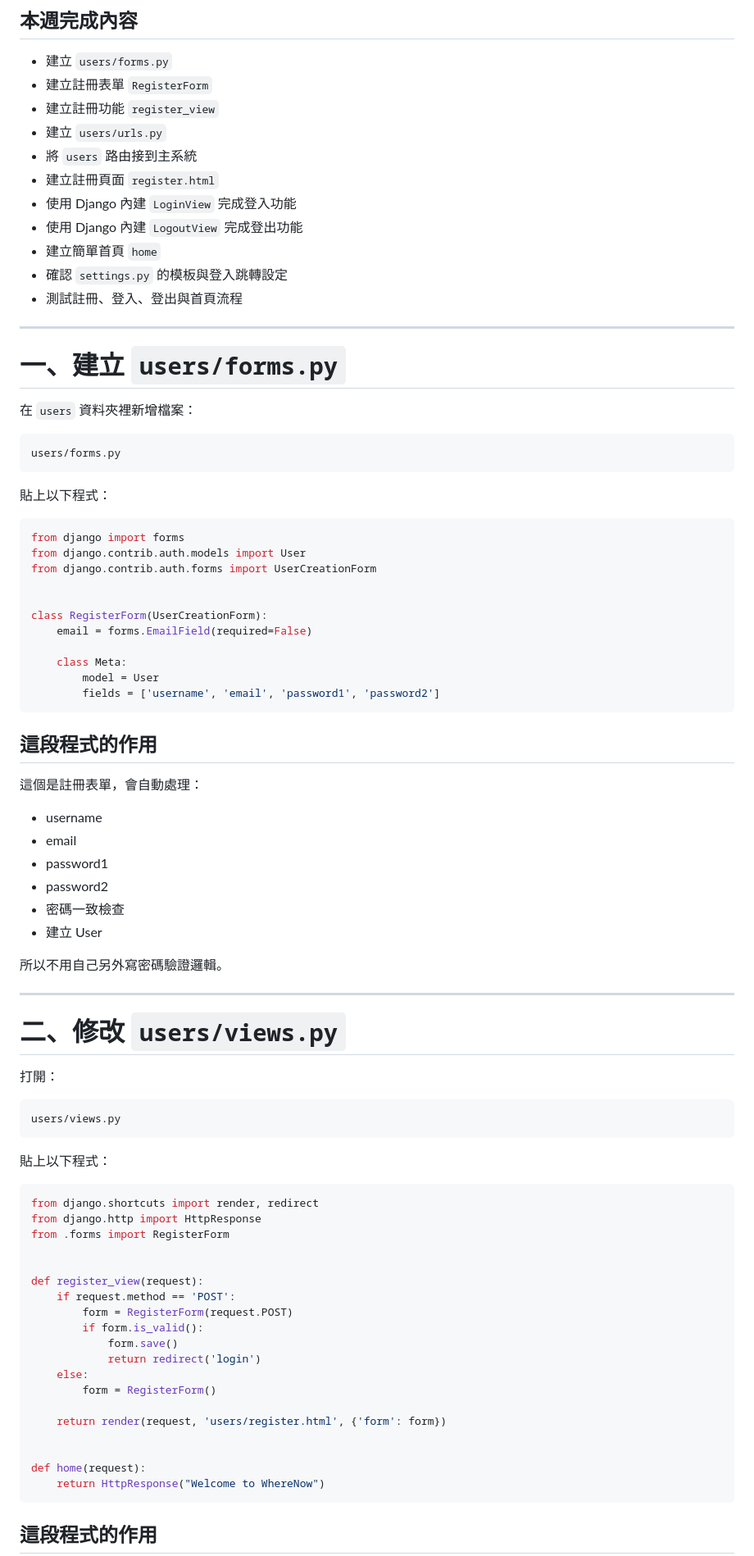
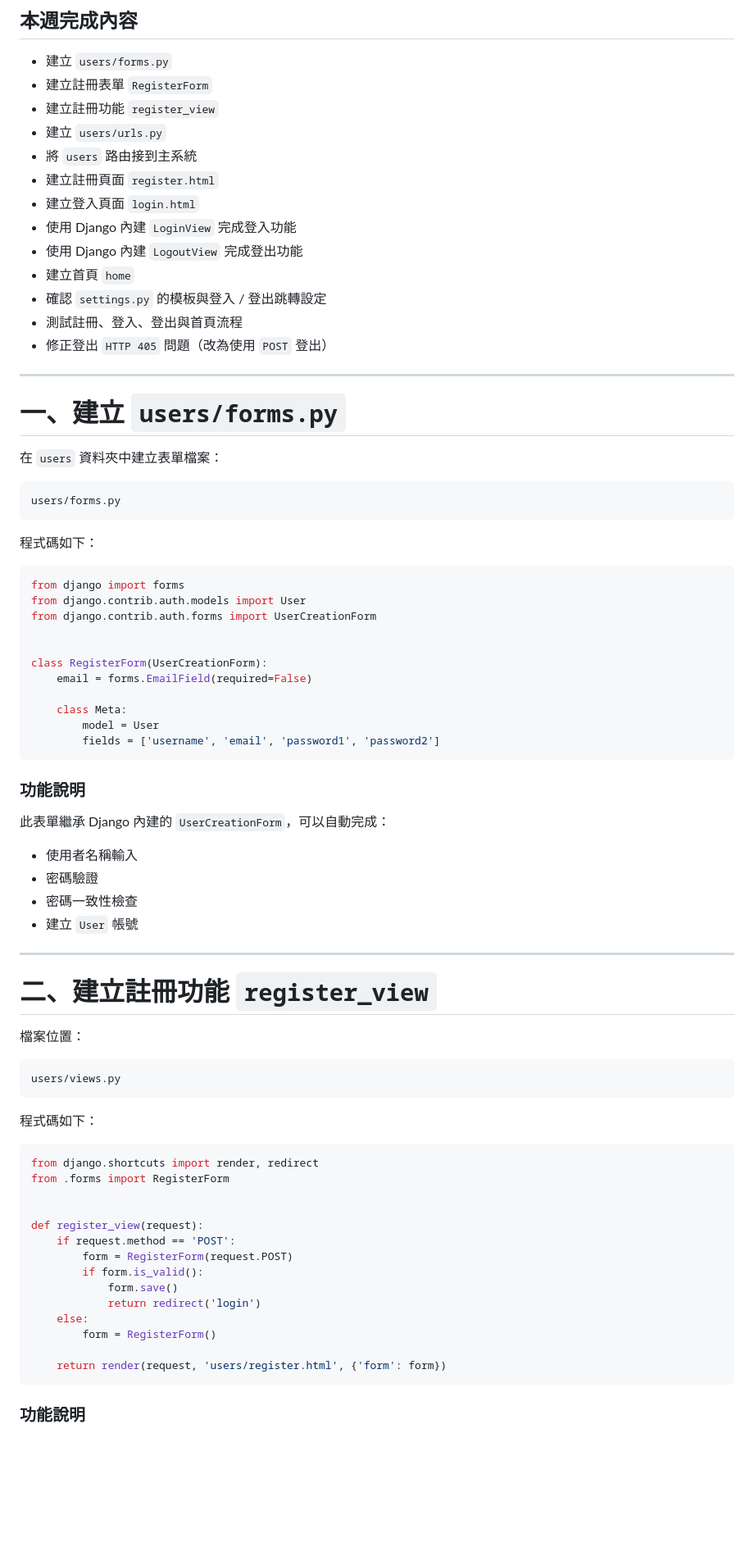
Before and after one commit to 11346076/wherenow, a Markdown page: docs/week3.md, the part around one of its changes. Shown at 82% size. GitHub-like rendering; blank space fills up the shorter version.

````diff
--- a/docs/week3.md
+++ b/docs/week3.md
@@ -13,23 +13,25 @@
 - 建立 `users/urls.py`
 - 將 `users` 路由接到主系統
 - 建立註冊頁面 `register.html`
+- 建立登入頁面 `login.html`
 - 使用 Django 內建 `LoginView` 完成登入功能
 - 使用 Django 內建 `LogoutView` 完成登出功能
-- 建立簡單首頁 `home`
-- 確認 `settings.py` 的模板與登入跳轉設定
+- 建立首頁 `home`
+- 確認 `settings.py` 的模板與登入 / 登出跳轉設定
 - 測試註冊、登入、登出與首頁流程
+- 修正登出 `HTTP 405` 問題（改為使用 `POST` 登出）
 
 ---
 
 # 一、建立 `users/forms.py`
 
-在 `users` 資料夾裡新增檔案：
+在 `users` 資料夾中建立表單檔案：
 
-```text
+```
 users/forms.py
 ```
 
-貼上以下程式：
+程式碼如下：
 
 ```python
 from django import forms
@@ -45,34 +47,29 @@ class RegisterForm(UserCreationForm):
         fields = ['username', 'email', 'password1', 'password2']
 ```
 
-## 這段程式的作用
+### 功能說明
 
-這個是註冊表單，會自動處理：
+此表單繼承 Django 內建的 `UserCreationForm`，可以自動完成：
 
-- username
-- email
-- password1
-- password2
-- 密碼一致檢查
-- 建立 User
-
-所以不用自己另外寫密碼驗證邏輯。
+- 使用者名稱輸入
+- 密碼驗證
+- 密碼一致性檢查
+- 建立 `User` 帳號
 
 ---
 
-# 二、修改 `users/views.py`
+# 二、建立註冊功能 `register_view`
 
-打開：
+檔案位置：
 
-```text
+```
 users/views.py
 ```
 
-貼上以下程式：
+程式碼如下：
 
 ```python
 from django.shortcuts import render, redirect
-from django.http import HttpResponse
 from .forms import RegisterForm
 
 
@@ -86,11 +83,7 @@ def register_view(request):
         form = RegisterForm()
 
     return render(request, 'users/register.html', {'form': form})
-
-
-def home(request):
-    return HttpResponse("Welcome to WhereNow")
 ```
 
-## 這段程式的作用
+### 功能說明
 
````
Also changed, not shown: other parts of docs/week3.md (+152 -139 lines).
